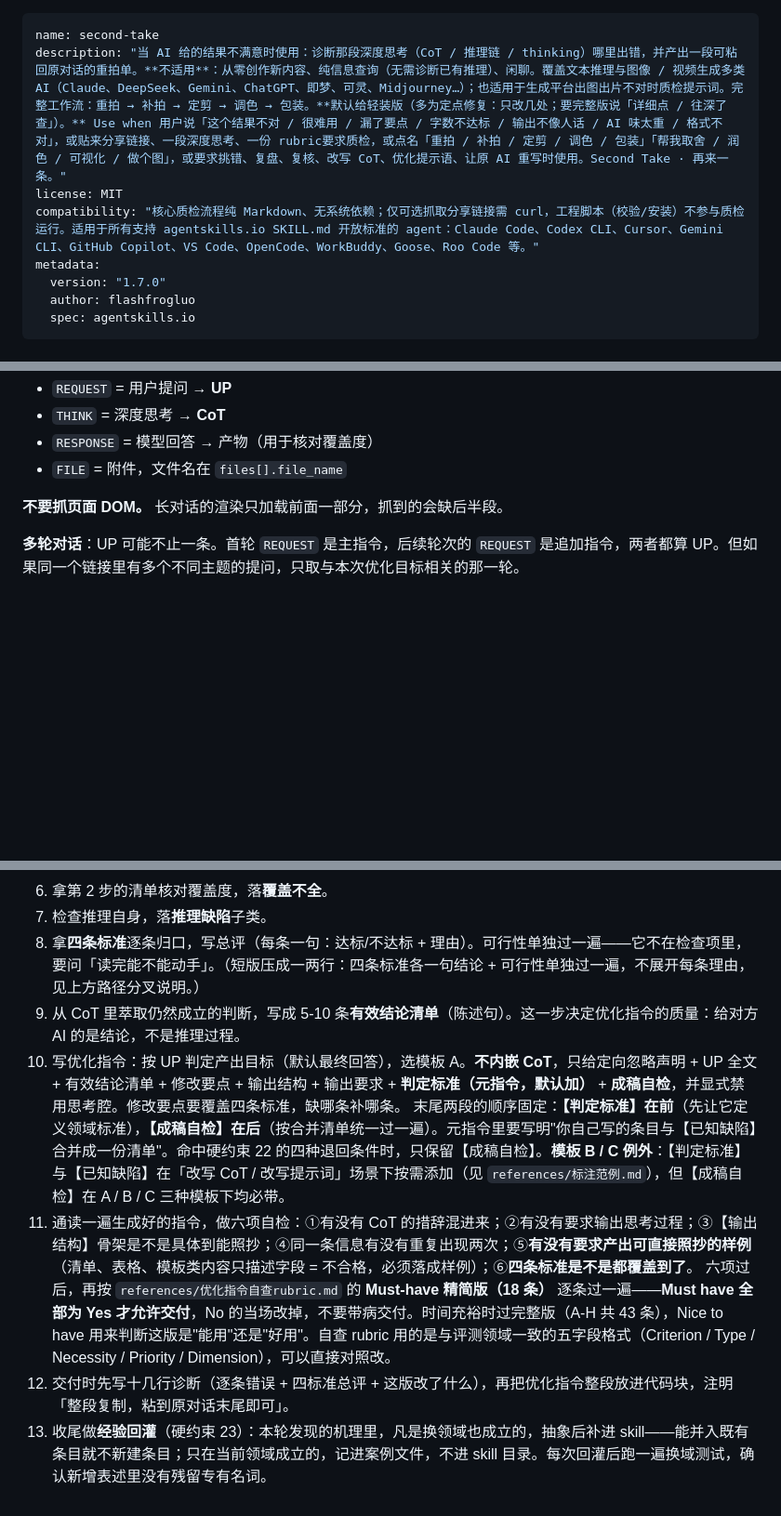
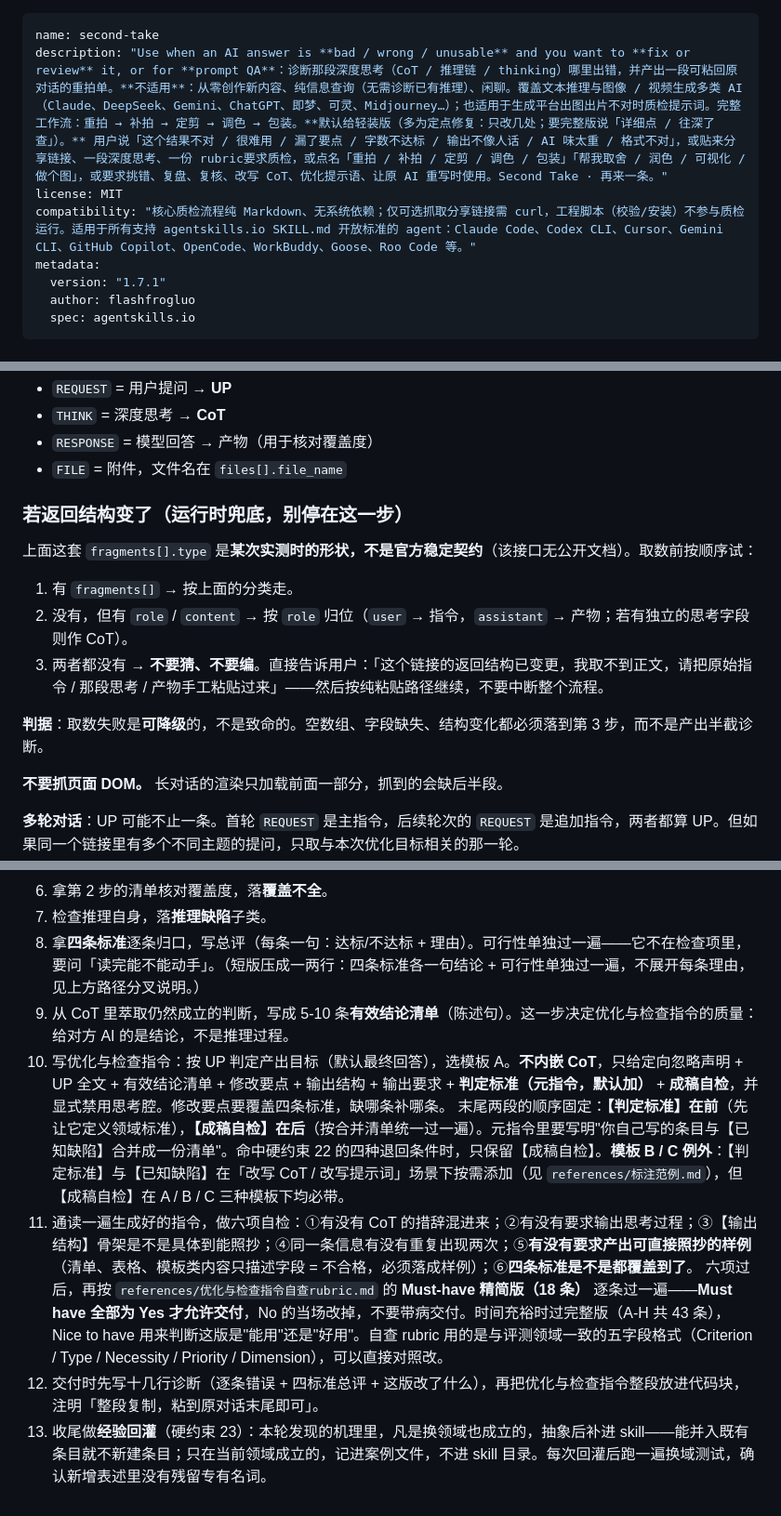
Before and after one commit to flashfrogluo/second-take, a Markdown page: SKILL.md, 3 parts joined by grey strips. Shown at 93% size. Rendered like a GitHub page; blank space fills up the shorter version.

```diff
--- a/SKILL.md
+++ b/SKILL.md
@@ -1,10 +1,10 @@
 ---
 name: second-take
-description: "当 AI 给的结果不满意时使用：诊断那段深度思考（CoT / 推理链 / thinking）哪里出错，并产出一段可粘回原对话的重拍单。**不适用**：从零创作新内容、纯信息查询（无需诊断已有推理）、闲聊。覆盖文本推理与图像 / 视频生成多类 AI（Claude、DeepSeek、Gemini、ChatGPT、即梦、可灵、Midjourney…）；也适用于生成平台出图出片不对时质检提示词。完整工作流：重拍 → 补拍 → 定剪 → 调色 → 包装。**默认给轻装版（多为定点修复：只改几处；要完整版说「详细点 / 往深了查」）。** Use when 用户说「这个结果不对 / 很难用 / 漏了要点 / 字数不达标 / 输出不像人话 / AI 味太重 / 格式不对」，或贴来分享链接、一段深度思考、一份 rubric要求质检，或点名「重拍 / 补拍 / 定剪 / 调色 / 包装」「帮我取舍 / 润色 / 可视化 / 做个图」，或要求挑错、复盘、复核、改写 CoT、优化提示语、让原 AI 重写时使用。Second Take · 再来一条。"
+description: "Use when an AI answer is **bad / wrong / unusable** and you want to **fix or review** it, or for **prompt QA**：诊断那段深度思考（CoT / 推理链 / thinking）哪里出错，并产出一段可粘回原对话的重拍单。**不适用**：从零创作新内容、纯信息查询（无需诊断已有推理）、闲聊。覆盖文本推理与图像 / 视频生成多类 AI（Claude、DeepSeek、Gemini、ChatGPT、即梦、可灵、Midjourney…）；也适用于生成平台出图出片不对时质检提示词。完整工作流：重拍 → 补拍 → 定剪 → 调色 → 包装。**默认给轻装版（多为定点修复：只改几处；要完整版说「详细点 / 往深了查」）。** 用户说「这个结果不对 / 很难用 / 漏了要点 / 字数不达标 / 输出不像人话 / AI 味太重 / 格式不对」，或贴来分享链接、一段深度思考、一份 rubric要求质检，或点名「重拍 / 补拍 / 定剪 / 调色 / 包装」「帮我取舍 / 润色 / 可视化 / 做个图」，或要求挑错、复盘、复核、改写 CoT、优化提示语、让原 AI 重写时使用。Second Take · 再来一条。"
 license: MIT
-compatibility: "核心质检流程纯 Markdown、无系统依赖；仅可选抓取分享链接需 curl，工程脚本（校验/安装）不参与质检运行。适用于所有支持 agentskills.io SKILL.md 开放标准的 agent：Claude Code、Codex CLI、Cursor、Gemini CLI、GitHub Copilot、VS Code、OpenCode、WorkBuddy、Goose、Roo Code 等。"
+compatibility: "核心质检流程纯 Markdown、无系统依赖；仅可选抓取分享链接需 curl，工程脚本（校验/安装）不参与质检运行。适用于所有支持 agentskills.io SKILL.md 开放标准的 agent：Claude Code、Codex CLI、Cursor、Gemini CLI、GitHub Copilot、OpenCode、WorkBuddy、Goose、Roo Code 等。"
 metadata:
-  version: "1.7.0"
+  version: "1.7.1"
   author: flashfrogluo
   spec: agentskills.io
 ---
@@ -83,6 +83,16 @@ curl -s -A "Mozilla/5.0 (Macintosh; Intel Mac OS X 10_15_7) AppleWebKit/537.36 C
 - `THINK` = 深度思考 → **CoT**
 - `RESPONSE` = 模型回答 → 产物（用于核对覆盖度）
 - `FILE` = 附件，文件名在 `files[].file_name`
+
+### 若返回结构变了（运行时兜底，别停在这一步）
+
+上面这套 `fragments[].type` 是**某次实测时的形状，不是官方稳定契约**（该接口无公开文档）。取数前按顺序试：
+
+1. 有 `fragments[]` → 按上面的分类走。
+2. 没有，但有 `role` / `content` → 按 `role` 归位（`user` → 指令，`assistant` → 产物；若有独立的思考字段则作 CoT）。
+3. 两者都没有 → **不要猜、不要编**。直接告诉用户：「这个链接的返回结构已变更，我取不到正文，请把原始指令 / 那段思考 / 产物手工粘贴过来」——然后按纯粘贴路径继续，不要中断整个流程。
+
+**判据**：取数失败是**可降级**的，不是致命的。空数组、字段缺失、结构变化都必须落到第 3 步，而不是产出半截诊断。
 
 **不要抓页面 DOM。** 长对话的渲染只加载前面一部分，抓到的会缺后半段。
 
@@ -333,10 +343,10 @@ C 类是**提示词质检**：UP 换成"你想要的效果"，CoT 换成提示
 6. 拿第 2 步的清单核对覆盖度，落**覆盖不全**。
 7. 检查推理自身，落**推理缺陷**子类。
 8. 拿**四条标准**逐条归口，写总评（每条一句：达标/不达标 + 理由）。可行性单独过一遍——它不在检查项里，要问「读完能不能动手」。（短版压成一两行：四条标准各一句结论 + 可行性单独过一遍，不展开每条理由，见上方路径分叉说明。）
-9. 从 CoT 里萃取仍然成立的判断，写成 5-10 条**有效结论清单**（陈述句）。这一步决定优化指令的质量：给对方 AI 的是结论，不是推理过程。
-10. 写优化指令：按 UP 判定产出目标（默认最终回答），选模板 A。**不内嵌 CoT**，只给定向忽略声明 + UP 全文 + 有效结论清单 + 修改要点 + 输出结构 + 输出要求 + **判定标准（元指令，默认加）** + **成稿自检**，并显式禁用思考腔。修改要点要覆盖四条标准，缺哪条补哪条。
+9. 从 CoT 里萃取仍然成立的判断，写成 5-10 条**有效结论清单**（陈述句）。这一步决定优化与检查指令的质量：给对方 AI 的是结论，不是推理过程。
+10. 写优化与检查指令：按 UP 判定产出目标（默认最终回答），选模板 A。**不内嵌 CoT**，只给定向忽略声明 + UP 全文 + 有效结论清单 + 修改要点 + 输出结构 + 输出要求 + **判定标准（元指令，默认加）** + **成稿自检**，并显式禁用思考腔。修改要点要覆盖四条标准，缺哪条补哪条。
    末尾两段的顺序固定：**【判定标准】在前**（先让它定义领域标准），**【成稿自检】在后**（按合并清单统一过一遍）。元指令里要写明"你自己写的条目与【已知缺陷】合并成一份清单"。命中硬约束 22 的四种退回条件时，只保留【成稿自检】。**模板 B / C 例外**：【判定标准】与【已知缺陷】在「改写 CoT / 改写提示词」场景下按需添加（见 `references/标注范例.md`），但【成稿自检】在 A / B / C 三种模板下均必带。
 11. 通读一遍生成好的指令，做六项自检：①有没有 CoT 的措辞混进来；②有没有要求输出思考过程；③【输出结构】骨架是不是具体到能照抄；④同一条信息有没有重复出现两次；⑤**有没有要求产出可直接照抄的样例**（清单、表格、模板类内容只描述字段 = 不合格，必须落成样例）；⑥**四条标准是不是都覆盖到了**。
-    六项过后，再按 `references/优化指令自查rubric.md` 的 **Must-have 精简版（18 条）** 逐条过一遍——**Must have 全部为 Yes 才允许交付**，No 的当场改掉，不要带病交付。时间充裕时过完整版（A-H 共 43 条），Nice to have 用来判断这版是"能用"还是"好用"。自查 rubric 用的是与评测领域一致的五字段格式（Criterion / Type / Necessity / Priority / Dimension），可以直接对照改。
-12. 交付时先写十几行诊断（逐条错误 + 四标准总评 + 这版改了什么），再把优化指令整段放进代码块，注明「整段复制，粘到原对话末尾即可」。
+    六项过后，再按 `references/优化与检查指令自查rubric.md` 的 **Must-have 精简版（18 条）** 逐条过一遍——**Must have 全部为 Yes 才允许交付**，No 的当场改掉，不要带病交付。时间充裕时过完整版（A-H 共 43 条），Nice to have 用来判断这版是"能用"还是"好用"。自查 rubric 用的是与评测领域一致的五字段格式（Criterion / Type / Necessity / Priority / Dimension），可以直接对照改。
+12. 交付时先写十几行诊断（逐条错误 + 四标准总评 + 这版改了什么），再把优化与检查指令整段放进代码块，注明「整段复制，粘到原对话末尾即可」。
 13. 收尾做**经验回灌**（硬约束 23）：本轮发现的机理里，凡是换领域也成立的，抽象后补进 skill——能并入既有条目就不新建条目；只在当前领域成立的，记进案例文件，不进 skill 目录。每次回灌后跑一遍换域测试，确认新增表述里没有残留专有名词。
```
Also changed, not shown: other parts of SKILL.md (+12 -12 lines).
